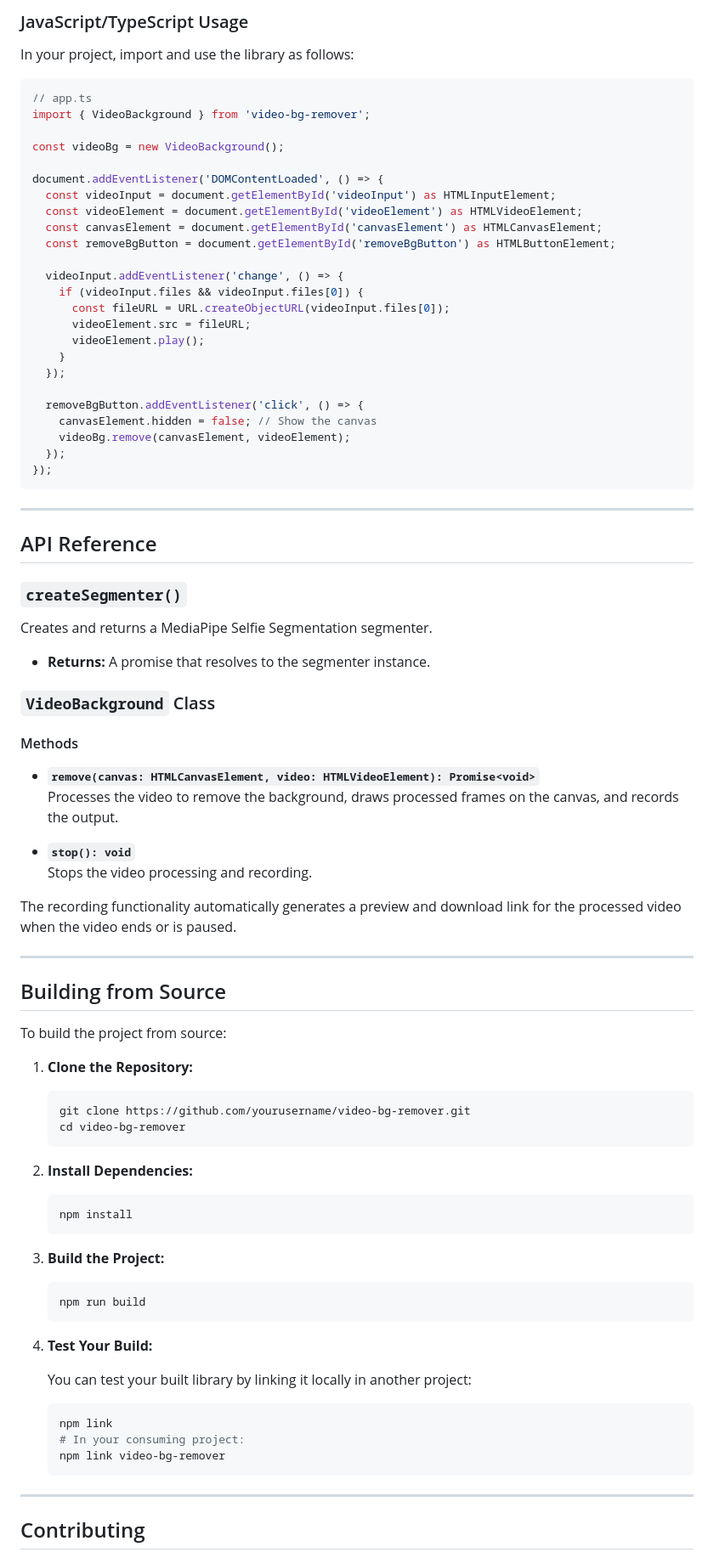
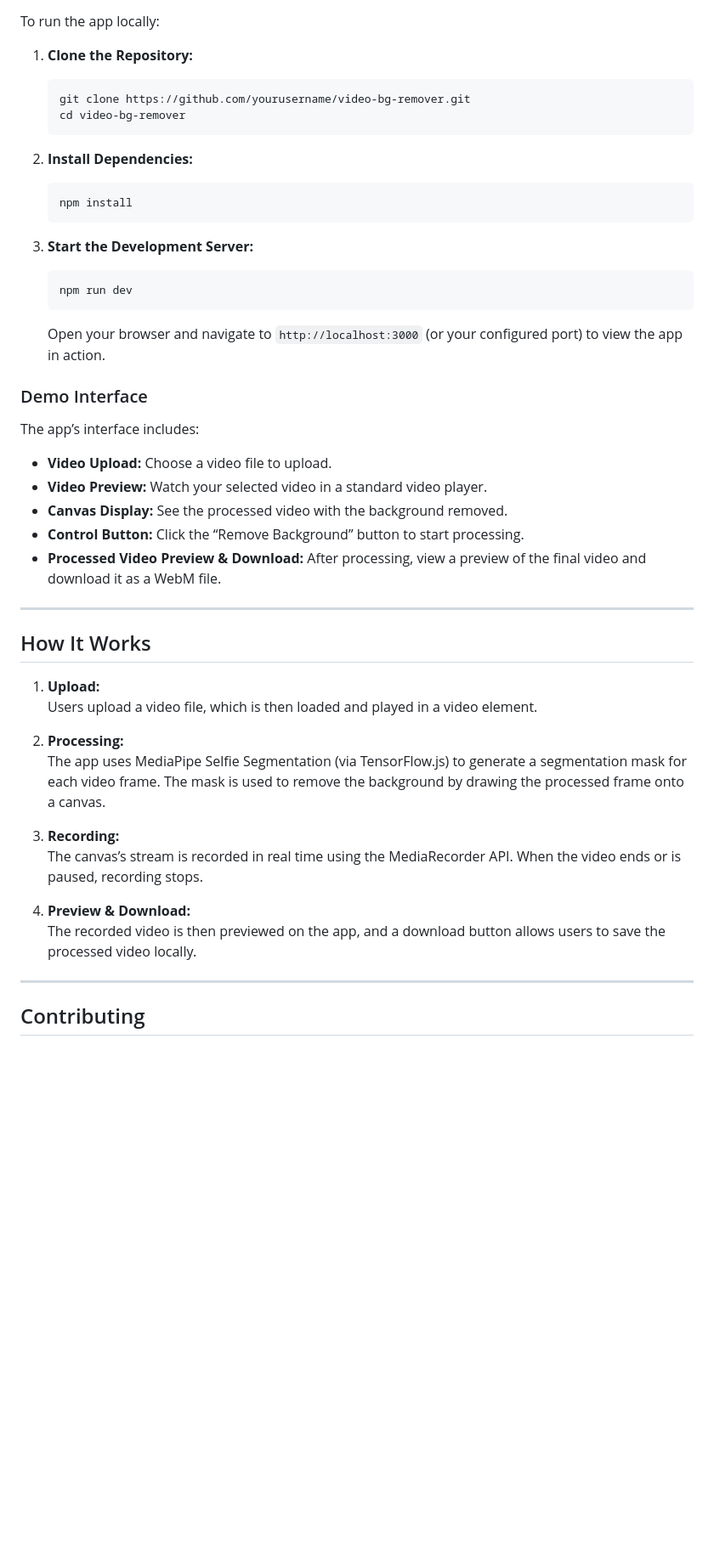
Before and after one commit to azizaydi23/video-bg-remover, a Markdown page: README.md, the part around the change printed below. Shown: that part at 85% size. Drawn GitHub-style; blank space fills up the shorter version.

````diff
--- a/README.md
+++ b/README.md
@@ -80,61 +46,4 @@ Create an HTML file (e.g., `index.html`) with the following structure:
-### JavaScript/TypeScript Usage
-
-In your project, import and use the library as follows:
-
-```ts
-// app.ts
-import { VideoBackground } from 'video-bg-remover';
-
-const videoBg = new VideoBackground();
-
-document.addEventListener('DOMContentLoaded', () => {
-  const videoInput = document.getElementById('videoInput') as HTMLInputElement;
-  const videoElement = document.getElementById('videoElement') as HTMLVideoElement;
-  const canvasElement = document.getElementById('canvasElement') as HTMLCanvasElement;
-  const removeBgButton = document.getElementById('removeBgButton') as HTMLButtonElement;
-
-  videoInput.addEventListener('change', () => {
-    if (videoInput.files && videoInput.files[0]) {
-      const fileURL = URL.createObjectURL(videoInput.files[0]);
-      videoElement.src = fileURL;
-      videoElement.play();
-    }
-  });
-
-  removeBgButton.addEventListener('click', () => {
-    canvasElement.hidden = false; // Show the canvas
-    videoBg.remove(canvasElement, videoElement);
-  });
-});
-```
-
----
-
-## API Reference
-
-### `createSegmenter()`
-
-Creates and returns a MediaPipe Selfie Segmentation segmenter.
-
-- **Returns:** A promise that resolves to the segmenter instance.
-
-### `VideoBackground` Class
-
-#### Methods
-
-- **`remove(canvas: HTMLCanvasElement, video: HTMLVideoElement): Promise<void>`**
-  Processes the video to remove the background, draws processed frames on the canvas, and records the output.
-
-- **`stop(): void`**
-  Stops the video processing and recording.
-
-The recording functionality automatically generates a preview and download link for the processed video when the video ends or is paused.
-
----
-
-## Building from Source
-
-To build the project from source:
+To run the app locally:
 
 1. **Clone the Repository:**
 
@@ -149,23 +58,41 @@ To build the project from source:
    npm install
    ```
 
-3. **Build the Project:**
+3. **Start the Development Server:**
 
    ```bash
-   npm run build
+   npm run dev
    ```
 
-4. **Test Your Build:**
+   Open your browser and navigate to `http://localhost:3000` (or your configured port) to view the app in action.
 
-   You can test your built library by linking it locally in another project:
+### Demo Interface
 
-   ```bash
-   npm link
-   # In your consuming project:
-   npm link video-bg-remover
-   ```
+The app’s interface includes:
+- **Video Upload:** Choose a video file to upload.
+- **Video Preview:** Watch your selected video in a standard video player.
+- **Canvas Display:** See the processed video with the background removed.
+- **Control Button:** Click the “Remove Background” button to start processing.
+- **Processed Video Preview & Download:** After processing, view a preview of the final video and download it as a WebM file.
 
 ---
 
+## How It Works
+
+1. **Upload:**
+   Users upload a video file, which is then loaded and played in a video element.
+
+2. **Processing:**
+   The app uses MediaPipe Selfie Segmentation (via TensorFlow.js) to generate a segmentation mask for each video frame. The mask is used to remove the background by drawing the processed frame onto a canvas.
+
+3. **Recording:**
+   The canvas’s stream is recorded in real time using the MediaRecorder API. When the video ends or is paused, recording stops.
+
+4. **Preview & Download:**
+   The recorded video is then previewed on the app, and a download button allows users to save the processed video locally.
+
+---
+
+
 ## Contributing
 
````
Also changed, not shown: other parts of README.md (+20 -55 lines).
